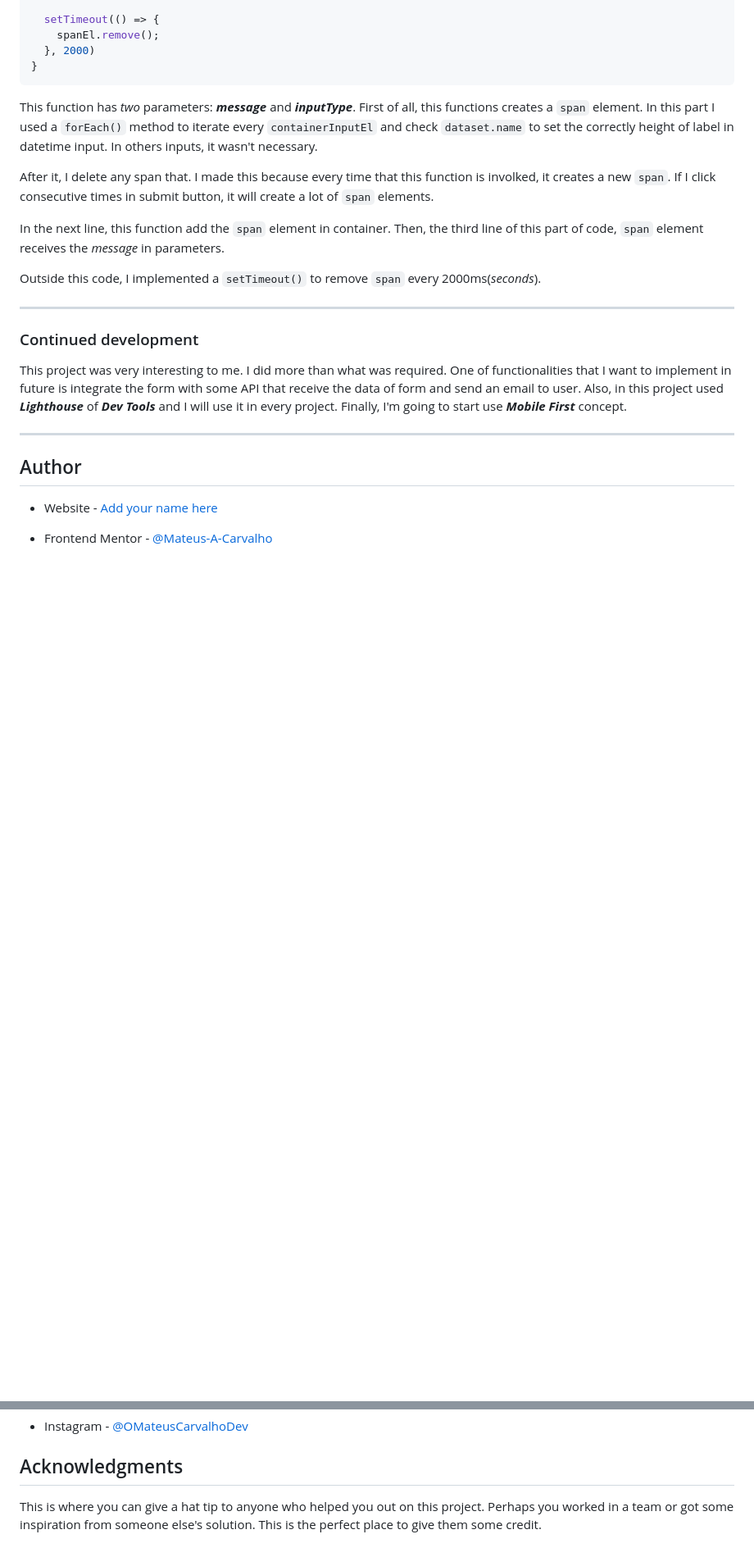
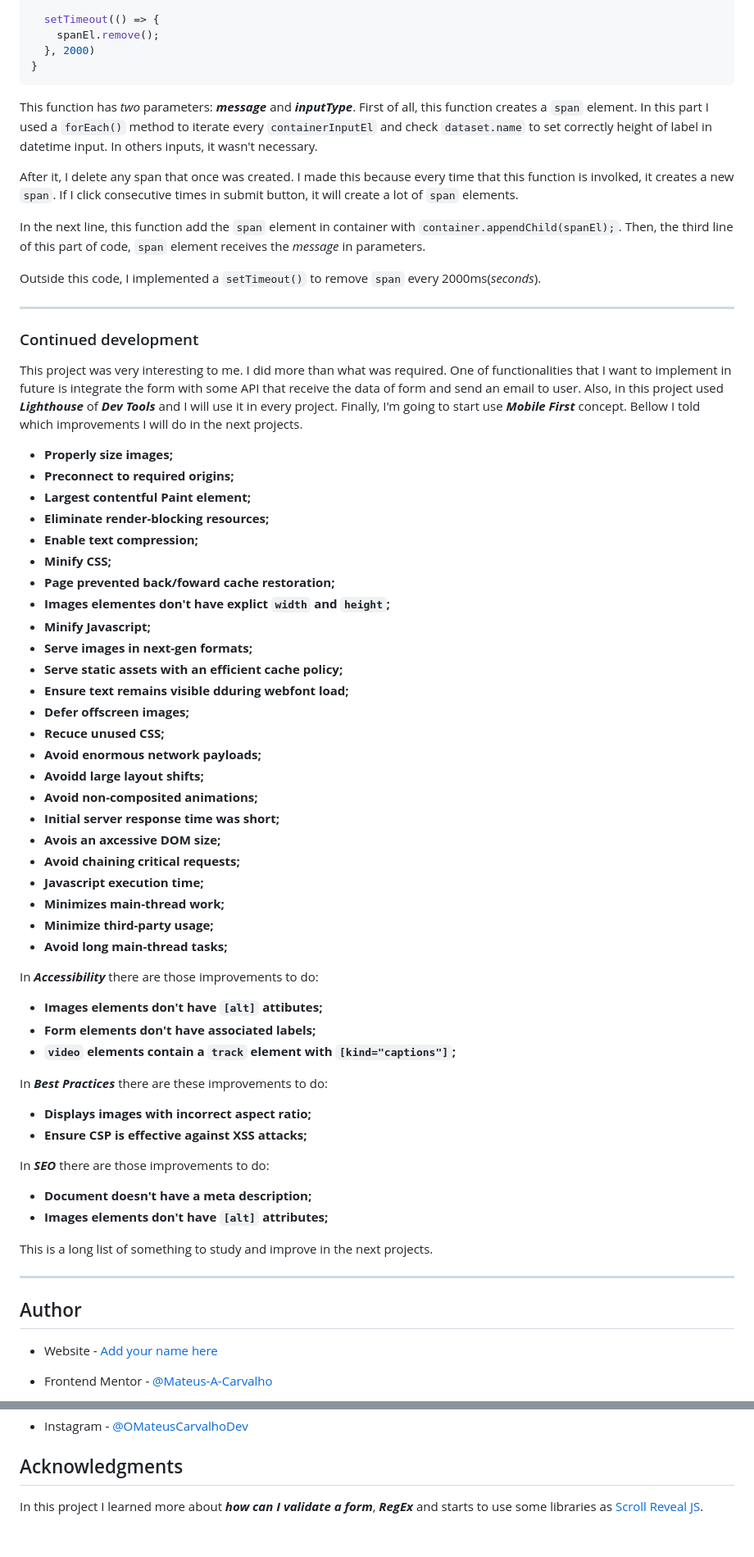
Before and after one commit to Mateus-A-Carvalho/fcc-landing-page, a Markdown page: README.md, 2 parts joined by grey strips. Shown at 82% size. GitHub-like rendering; blank space fills up the shorter version.

Commit message:
doc: update documentation.

````diff
--- a/README.md
+++ b/README.md
@@ -2108,11 +2061,11 @@ function creatingSpan(message, inputType) {
 }
 ```
 
-This function has *two* parameters: ***message*** and ***inputType***. First of all, this functions creates a ``span`` element. In this part I used a ``forEach()`` method to iterate every ``containerInputEl`` and check ``dataset.name`` to set the correctly height of label in datetime input. In others inputs, it wasn't necessary.
-
-After it, I delete any span that. I made this because every time that this function is involked, it creates a new ``span``. If I click consecutive times in submit button, it will create a lot of ``span`` elements.
-
-In the next line, this function add the ``span`` element in container. Then, the third line of this part of code, ``span`` element receives the *message* in parameters.
+This function has *two* parameters: ***message*** and ***inputType***. First of all, this function creates a ``span`` element. In this part I used a ``forEach()`` method to iterate every ``containerInputEl`` and check ``dataset.name`` to set correctly height of label in datetime input. In others inputs, it wasn't necessary.
+
+After it, I delete any span that once was created. I made this because every time that this function is involked, it creates a new ``span``. If I click consecutive times in submit button, it will create a lot of ``span`` elements.
+
+In the next line, this function add the ``span`` element in container with ``container.appendChild(spanEl);``. Then, the third line of this part of code, ``span`` element receives the *message* in parameters.
 
 Outside this code, I implemented a ``setTimeout()`` to remove ``span`` every 2000ms(*seconds*).
 
@@ -2122,10 +2075,50 @@ Outside this code, I implemented a ``setTimeout()`` to remove ``span`` every 200
 
 ### Continued development
 
-
-
-This project was very interesting to me. I did more than what was required. One of functionalities that I want to implement in future is integrate the form with some API that receive the data of form and send an email to user. Also, in this project used ***Lighthouse*** of ***Dev Tools*** and I will use it in every project. Finally, I'm going to start use ***Mobile First*** concept.
-
+  This project was very interesting to me. I did more than what was required. One of functionalities that I want to implement in future is integrate the form with some API that receive the data of form and send an email to user. Also, in this project used ***Lighthouse*** of ***Dev Tools*** and I will use it in every project. Finally, I'm going to start use ***Mobile First*** concept. Bellow I told which improvements I will do in the next projects.
+
+  - **Properly size images;**
+  - **Preconnect to required origins;**
+  - **Largest contentful Paint element;**
+  - **Eliminate render-blocking resources;**
+  - **Enable text compression;**
+  - **Minify CSS;**
+  - **Page prevented back/foward cache restoration;**
+  - **Images elementes don't have explict `width` and ``height``;**
+  - **Minify Javascript;**
+  - **Serve images in next-gen formats;**
+  - **Serve static assets with an efficient cache policy;**
+  - **Ensure text remains visible dduring webfont load;**
+  - **Defer offscreen images;**
+  - **Recuce unused CSS;**
+  - **Avoid enormous network payloads;**
+  - **Avoidd large layout shifts;**
+  - **Avoid non-composited animations;**
+  - **Initial server response time was short;**
+  - **Avois an axcessive DOM size;**
+  - **Avoid chaining critical requests;**
+  - **Javascript execution time;**
+  - **Minimizes main-thread work;**
+  - **Minimize third-party usage;**
+  - **Avoid long main-thread tasks;**
+
+  In ***Accessibility*** there are those improvements to do:
+
+  - **Images elements don't have ``[alt]`` attibutes;**
+  - **Form elements don't have associated labels;**
+  - **``video`` elements contain a ``track`` element with ``[kind="captions"]``;**
+
+  In ***Best Practices*** there are these improvements to do:
+
+  - **Displays images with incorrect aspect ratio;**
+  - **Ensure CSP is effective against XSS attacks;**
+
+  In ***SEO*** there are those improvements to do:
+
+  - **Document doesn't have a meta description;**
+  - **Images elements don't have ``[alt]`` attributes;**
+
+This is a long list of something to study and improve in the next projects.
 
 ---
 
@@ -2146,6 +2139,4 @@ This project was very interesting to me. I did more than what was required. One
 
 ## Acknowledgments
 
-
-
-This is where you can give a hat tip to anyone who helped you out on this project. Perhaps you worked in a team or got some inspiration from someone else's solution. This is the perfect place to give them some credit.
+  In this project I learned more about ***how can I validate a form***, ***RegEx*** and starts to use some libraries as [Scroll Reveal JS](https://scrollrevealjs.org/).
````
Also changed, not shown: other parts of README.md (+32 -79 lines).
